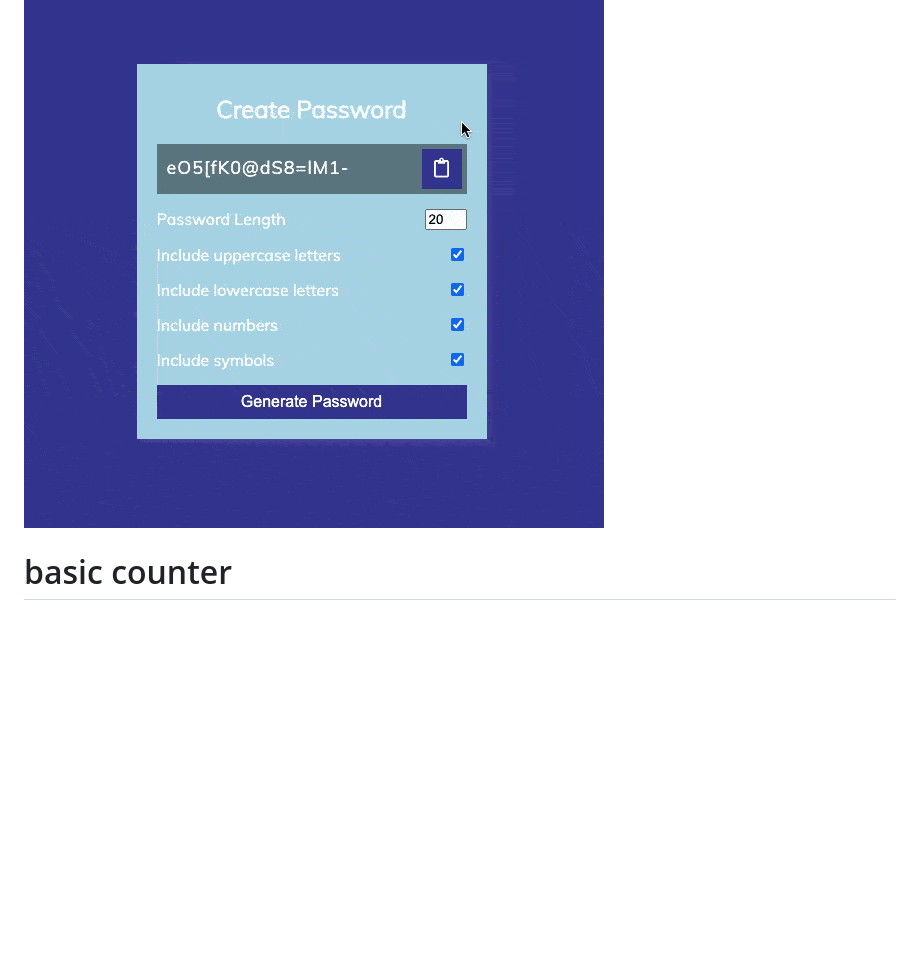
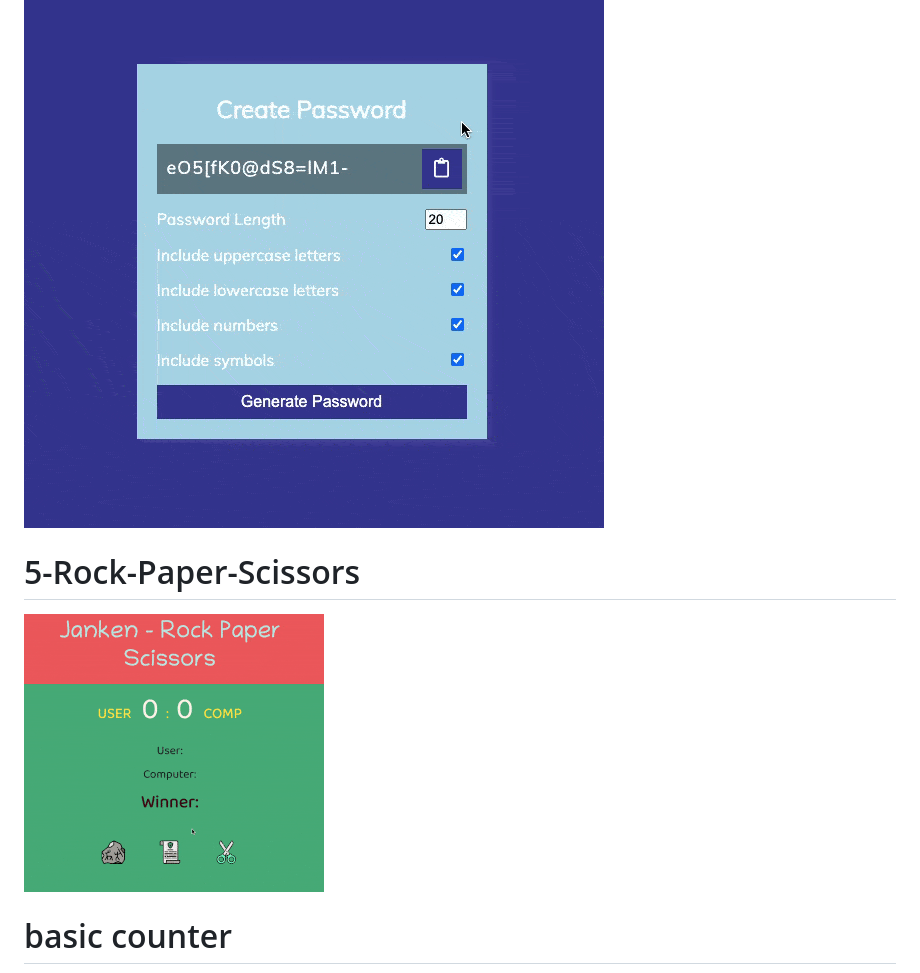
Before and after one commit to dhruvilxcode/fsjs-js-assignment, a Markdown page: README.md, the part around the change. Drawn GitHub-style; pictures changed too: readme_assets/rock-paper-scissors.gif (added); blank space fills up the shorter version.

Commit message:
5-rock paper scissors, project done.

```diff
--- a/README.md
+++ b/README.md
@@ -12,6 +12,9 @@
 # 4-Password-Generator
 ![4-password-generator](./readme_assets/4-password-generator.gif)
 
+# 5-Rock-Paper-Scissors
+![rock paper](./readme_assets/rock-paper-scissors.gif)
+
 
 # basic counter
 ![basic counter](./readme_assets/basic-counter.gif)
```
Also changed, not shown: 1 other file.
